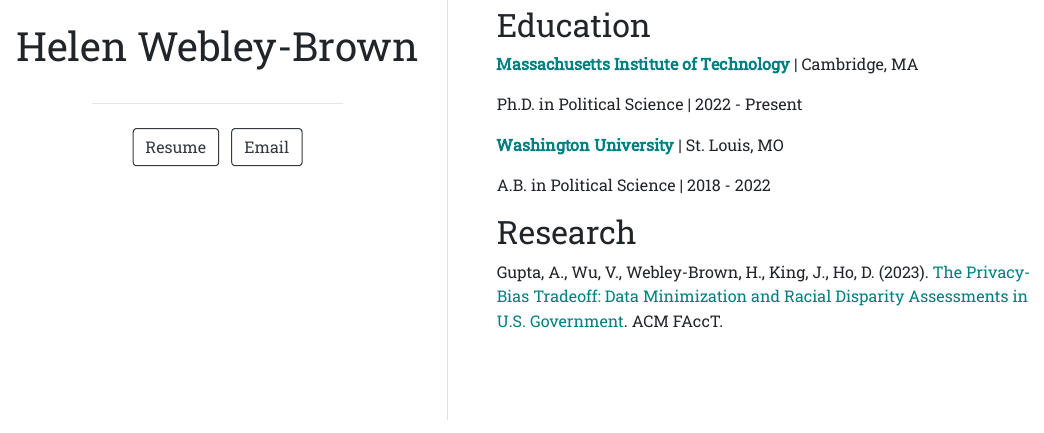
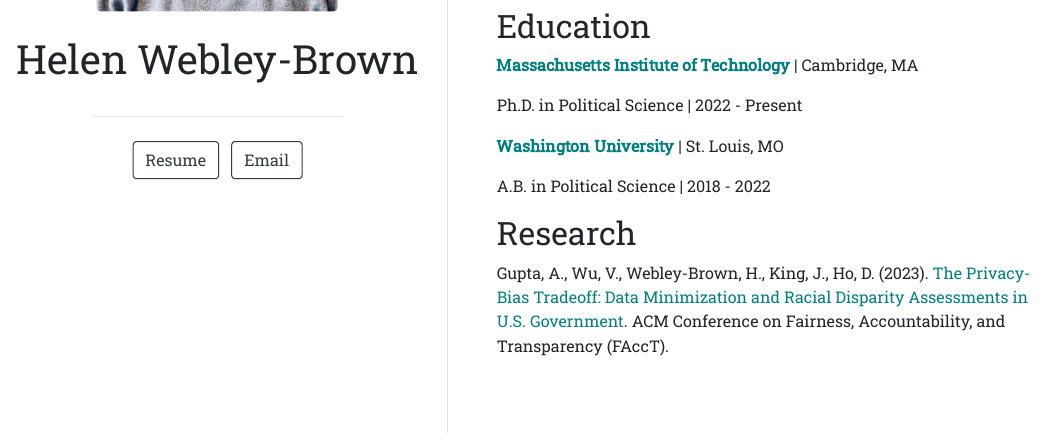
Before and after one commit to HelenWebleyBrown/HelenWebleyBrown.github.io, an R Markdown document (index.Rmd): the page in a window 1100 px wide, from 480 px down before the commit and from 470 px down after it, so that both start at the same text. The pictures show the output file index.html that the author committed with the source, opened offline.

Commit message:
add hyperlink to ACM paper

```diff
--- a/index.Rmd
+++ b/index.Rmd
@@ -39,4 +39,4 @@ A.B. in Political Science \| 2018 - 2022
 
 ## Research
 
-Gupta, A., Wu, V., Webley-Brown, H., King, J., Ho, D. (2023). [The Privacy-Bias Tradeoff: Data Minimization and Racial Disparity Assessments in U.S. Government]{style="color:teal"}. ACM FAccT.
+Gupta, A., Wu, V., Webley-Brown, H., King, J., Ho, D. (2023). [The Privacy-Bias Tradeoff: Data Minimization and Racial Disparity Assessments in U.S. Government](https://www.dropbox.com/s/57tndd2dzg919zb/Gupta_Privacy.pdf?dl=0){style="color:teal"}. ACM Conference on Fairness, Accountability, and Transparency (FAccT).
```
Also changed, not shown: index.html.
